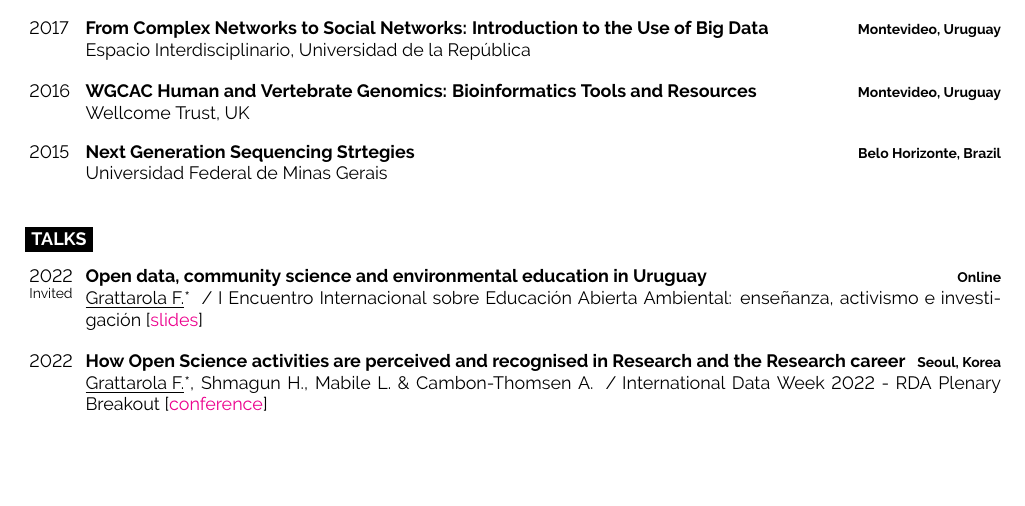
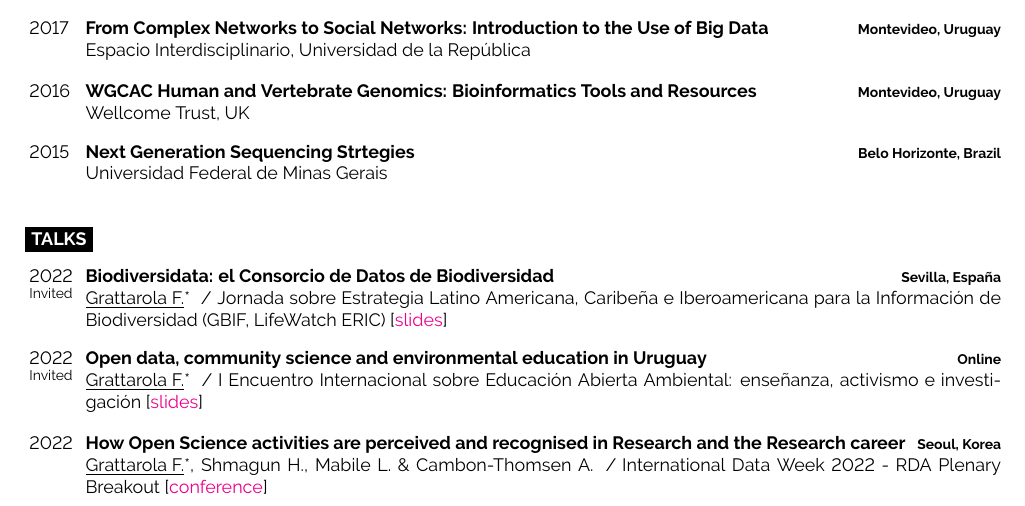
Before and after one commit to bienflorencia/CV, a LaTeX CV (CV_FGrattarola.tex): part of page 4 of 6, cut so that both start at the same text, the shorter picture padded with empty space. Compiled offline with pdfLaTeX.

Commit message:
update cv

```diff
--- a/CV_FGrattarola.tex
+++ b/CV_FGrattarola.tex
@@ -499,6 +499,11 @@ I am a Uruguayan biologist (PhD) doing research in Macroecology and Biodiversity
 \begin{entrylist}
 	\entrylong
 		{2022\\\footnotesize{Invited}}
+		{Biodiversidata: el Consorcio de Datos de Biodiversidad}
+		{Sevilla, España}
+		{\underline{Grattarola F.}* \slashsep Jornada sobre Estrategia Latino Americana, Caribeña e Iberoamericana para la Información de Biodiversidad (GBIF, LifeWatch ERIC) [\href{https://flograttarola.com/pdf/Biodiversidata_Sevilla.pdf}{slides}]}
+	\entrylong
+		{2022\\\footnotesize{Invited}}
 		{Open data, community science and environmental education in Uruguay}
 		{Online}
 		{\underline{Grattarola F.}* \slashsep I Encuentro Internacional sobre Educación Abierta Ambiental: enseñanza, activismo e investigación [\href{https://flograttarola.com/pdf/IEEAA_2022.pdf}{slides}]}
```
Also changed, not shown: CV_FGrattarola.pdf, 2 other files.
